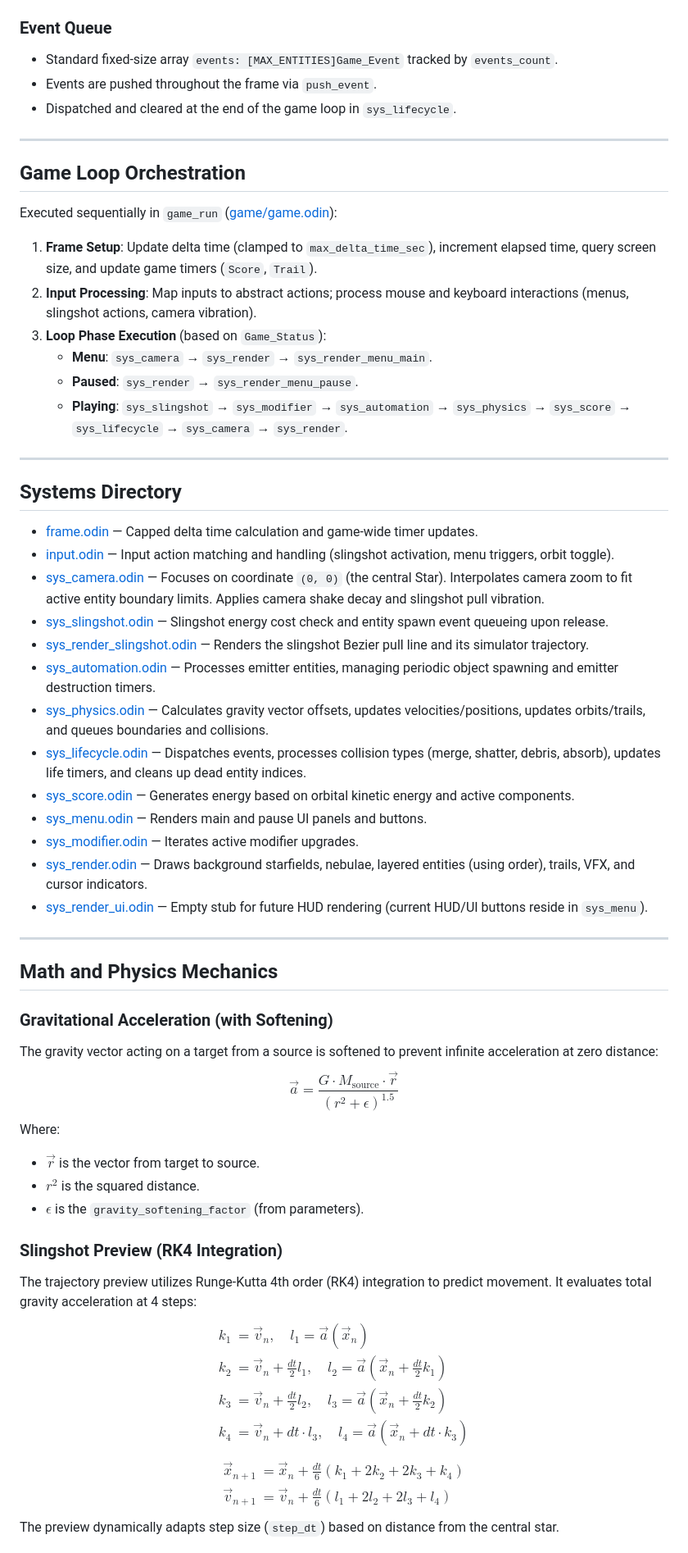
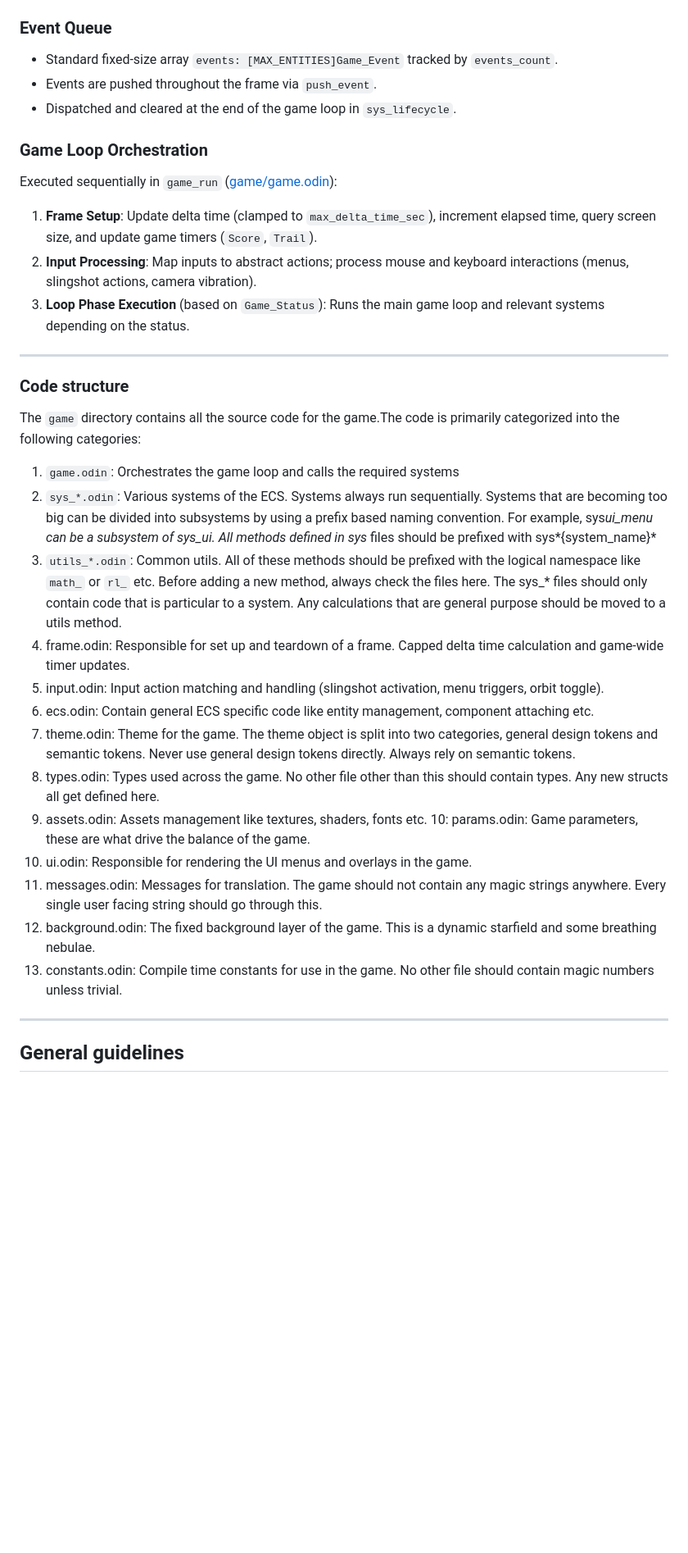
Before and after one commit to srikkant/nbody, a Markdown page: AGENTS.md, the part around one of its changes. Shown at 82% size. Drawn GitHub-style; blank space fills up the shorter version.

Commit message:
chore: updated AGENTS

```diff
--- a/AGENTS.md
+++ b/AGENTS.md
@@ -35,62 +39,41 @@ The project implements a lightweight custom ECS in [ecs.odin](file:///Users/srik
 - **Component Bitsets**: Components are toggled and checked using `Signature :: bit_set[ComponentType]`. Systems filter entities by verifying signature inclusion (e.g. `PHYSICS_SIG <= e.sig`).
 
 ### Event Queue
+
 - Standard fixed-size array `events: [MAX_ENTITIES]Game_Event` tracked by `events_count`.
 - Events are pushed throughout the frame via `push_event`.
 - Dispatched and cleared at the end of the game loop in `sys_lifecycle`.
 
----
+### Game Loop Orchestration
 
-## Game Loop Orchestration
 Executed sequentially in `game_run` ([game/game.odin](file:///Users/srikkant/work/srikkant/nbody/game/game.odin)):
+
 1. **Frame Setup**: Update delta time (clamped to `max_delta_time_sec`), increment elapsed time, query screen size, and update game timers (`Score`, `Trail`).
 2. **Input Processing**: Map inputs to abstract actions; process mouse and keyboard interactions (menus, slingshot actions, camera vibration).
-3. **Loop Phase Execution** (based on `Game_Status`):
-   - **Menu**: `sys_camera` → `sys_render` → `sys_render_menu_main`.
-   - **Paused**: `sys_render` → `sys_render_menu_pause`.
-   - **Playing**: `sys_slingshot` → `sys_modifier` → `sys_automation` → `sys_physics` → `sys_score` → `sys_lifecycle` → `sys_camera` → `sys_render`.
+3. **Loop Phase Execution** (based on `Game_Status`): Runs the main game loop and relevant systems depending on the status.
 
 ---
 
-## Systems Directory
+### Code structure
 
-- [frame.odin](file:///Users/srikkant/work/srikkant/nbody/game/frame.odin) — Capped delta time calculation and game-wide timer updates.
-- [input.odin](file:///Users/srikkant/work/srikkant/nbody/game/input.odin) — Input action matching and handling (slingshot activation, menu triggers, orbit toggle).
-- [sys_camera.odin](file:///Users/srikkant/work/srikkant/nbody/game/sys_camera.odin) — Focuses on coordinate `(0, 0)` (the central Star). Interpolates camera zoom to fit active entity boundary limits. Applies camera shake decay and slingshot pull vibration.
-- [sys_slingshot.odin](file:///Users/srikkant/work/srikkant/nbody/game/sys_slingshot.odin) — Slingshot energy cost check and entity spawn event queueing upon release.
-- [sys_render_slingshot.odin](file:///Users/srikkant/work/srikkant/nbody/game/sys_render_slingshot.odin) — Renders the slingshot Bezier pull line and its simulator trajectory.
-- [sys_automation.odin](file:///Users/srikkant/work/srikkant/nbody/game/sys_automation.odin) — Processes emitter entities, managing periodic object spawning and emitter destruction timers.
-- [sys_physics.odin](file:///Users/srikkant/work/srikkant/nbody/game/sys_physics.odin) — Calculates gravity vector offsets, updates velocities/positions, updates orbits/trails, and queues boundaries and collisions.
-- [sys_lifecycle.odin](file:///Users/srikkant/work/srikkant/nbody/game/sys_lifecycle.odin) — Dispatches events, processes collision types (merge, shatter, debris, absorb), updates life timers, and cleans up dead entity indices.
-- [sys_score.odin](file:///Users/srikkant/work/srikkant/nbody/game/sys_score.odin) — Generates energy based on orbital kinetic energy and active components.
-- [sys_menu.odin](file:///Users/srikkant/work/srikkant/nbody/game/sys_menu.odin) — Renders main and pause UI panels and buttons.
-- [sys_modifier.odin](file:///Users/srikkant/work/srikkant/nbody/game/sys_modifier.odin) — Iterates active modifier upgrades.
-- [sys_render.odin](file:///Users/srikkant/work/srikkant/nbody/game/sys_render.odin) — Draws background starfields, nebulae, layered entities (using order), trails, VFX, and cursor indicators.
-- [sys_render_ui.odin](file:///Users/srikkant/work/srikkant/nbody/game/sys_render_ui.odin) — Empty stub for future HUD rendering (current HUD/UI buttons reside in `sys_menu`).
+The `game` directory contains all the source code for the game.The code is primarily categorized into the following categories:
+
+1. `game.odin`: Orchestrates the game loop and calls the required systems
+2. `sys_*.odin`: Various systems of the ECS. Systems always run sequentially. Systems that are becoming too big can be divided into subsystems by using a prefix based naming convention. For example, sys*ui_menu can be a subsystem of sys_ui. All methods defined in sys* files should be prefixed with sys*{system_name}*
+3. `utils_*.odin`: Common utils. All of these methods should be prefixed with the logical namespace like `math_` or `rl_` etc. Before adding a new method, always check the files here. The sys\_\* files should only contain code that is particular to a system. Any calculations that are general purpose should be moved to a utils method.
+4. frame.odin: Responsible for set up and teardown of a frame. Capped delta time calculation and game-wide timer updates.
+5. input.odin: Input action matching and handling (slingshot activation, menu triggers, orbit toggle).
+6. ecs.odin: Contain general ECS specific code like entity management, component attaching etc.
+7. theme.odin: Theme for the game. The theme object is split into two categories, general design tokens and semantic tokens. Never use general design tokens directly. Always rely on semantic tokens.
+8. types.odin: Types used across the game. No other file other than this should contain types. Any new structs all get defined here.
+9. assets.odin: Assets management like textures, shaders, fonts etc.
+   10: params.odin: Game parameters, these are what drive the balance of the game.
+10. ui.odin: Responsible for rendering the UI menus and overlays in the game.
+11. messages.odin: Messages for translation. The game should not contain any magic strings anywhere. Every single user facing string should go through this.
+12. background.odin: The fixed background layer of the game. This is a dynamic starfield and some breathing nebulae.
+13. constants.odin: Compile time constants for use in the game. No other file should contain magic numbers unless trivial.
 
 ---
 
-## Math and Physics Mechanics
+## General guidelines
 
-### Gravitational Acceleration (with Softening)
-The gravity vector acting on a target from a source is softened to prevent infinite acceleration at zero distance:
-$$\vec{a} = \frac{G \cdot M_{\text{source}} \cdot \vec{r}}{(r^2 + \epsilon)^{1.5}}$$
-Where:
-- $\vec{r}$ is the vector from target to source.
-- $r^2$ is the squared distance.
-- $\epsilon$ is the `gravity_softening_factor` (from parameters).
-
-### Slingshot Preview (RK4 Integration)
-The trajectory preview utilizes Runge-Kutta 4th order (RK4) integration to predict movement. It evaluates total gravity acceleration at 4 steps:
-$$\begin{aligned}
-k_1 &= \vec{v}_n, \quad l_1 = \vec{a}(\vec{x}_n) \\
-k_2 &= \vec{v}_n + \frac{dt}{2} l_1, \quad l_2 = \vec{a}\left(\vec{x}_n + \frac{dt}{2} k_1\right) \\
-k_3 &= \vec{v}_n + \frac{dt}{2} l_2, \quad l_3 = \vec{a}\left(\vec{x}_n + \frac{dt}{2} k_2\right) \\
-k_4 &= \vec{v}_n + dt \cdot l_3, \quad l_4 = \vec{a}(\vec{x}_n + dt \cdot k_3)
-\end{aligned}$$
-$$\begin{aligned}
-\vec{x}_{n+1} &= \vec{x}_n + \frac{dt}{6} (k_1 + 2k_2 + 2k_3 + k_4) \\
-\vec{v}_{n+1} &= \vec{v}_n + \frac{dt}{6} (l_1 + 2l_2 + 2l_3 + l_4)
-\end{aligned}$$
-The preview dynamically adapts step size (`step_dt`) based on distance from the central star.
-
```
Also changed, not shown: other parts of AGENTS.md (+17 -37 lines).
